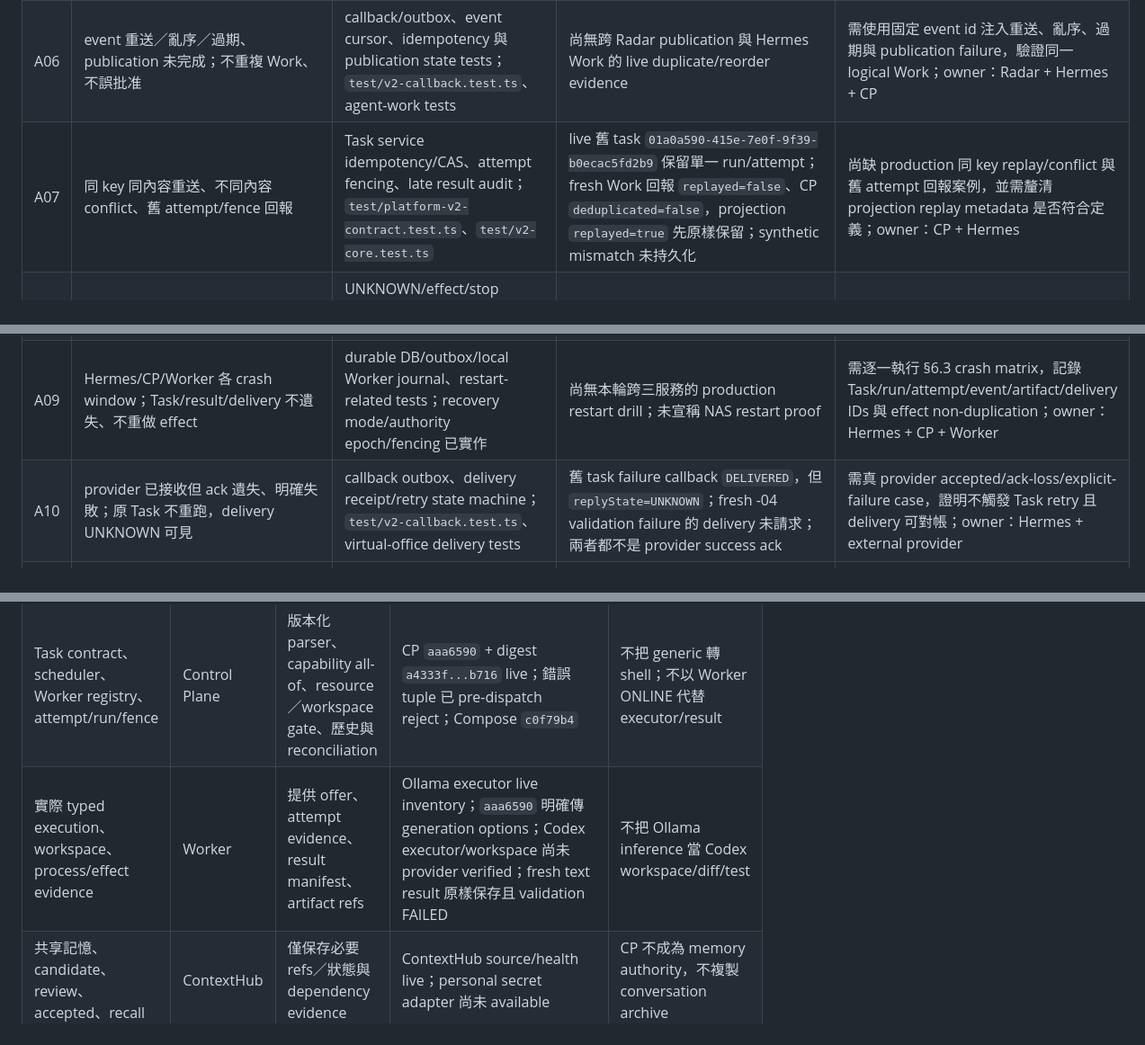
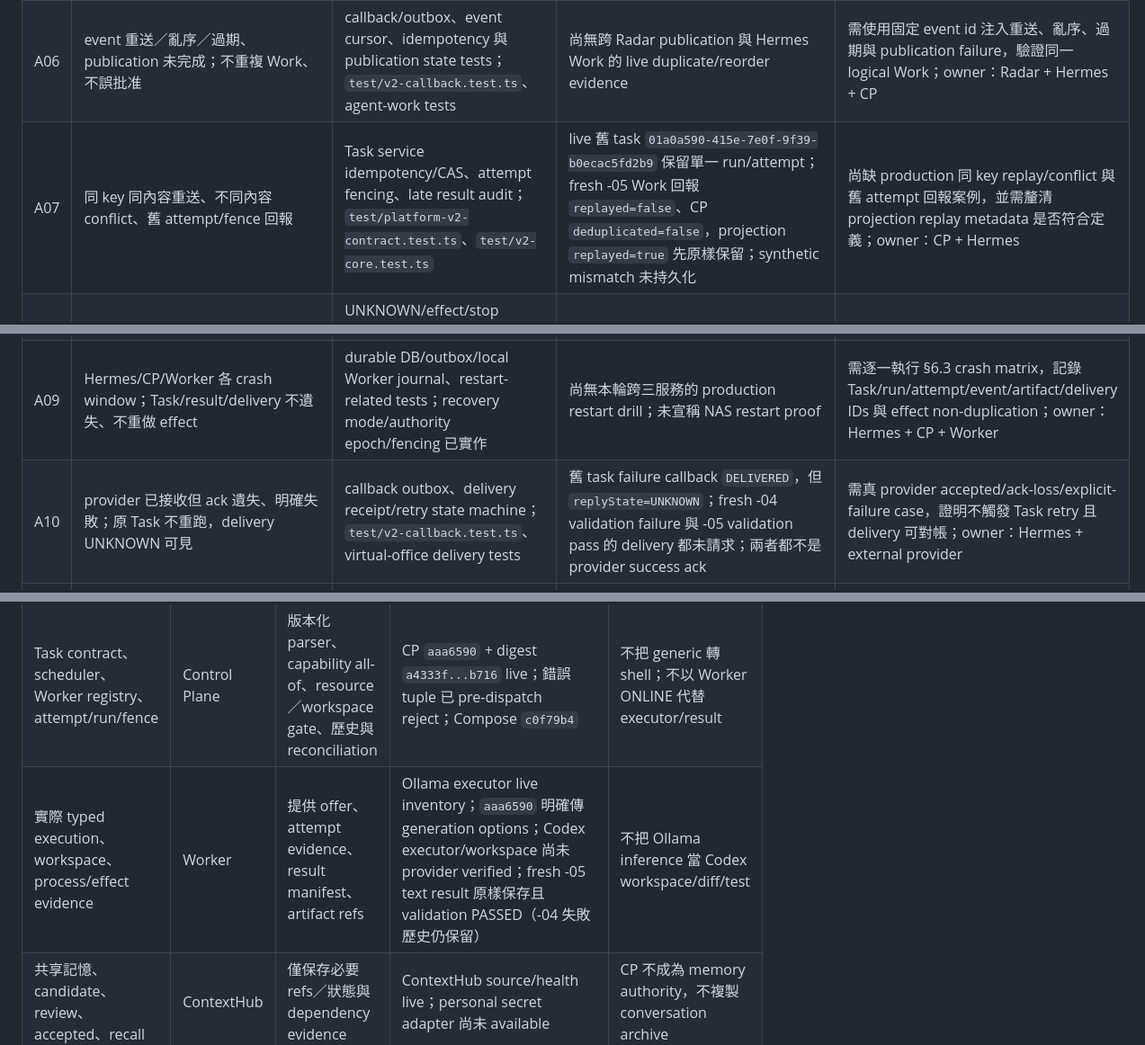
Before and after one commit to cuweiwei/PersonalAiControlPlane, a Markdown page: docs/platform-v2-acceptance-matrix.md, 3 parts joined by grey strips. Shown at 90% size. Rendered like a GitHub page.

```diff
--- a/docs/platform-v2-acceptance-matrix.md
+++ b/docs/platform-v2-acceptance-matrix.md
@@ -36,10 +37,10 @@
 | A04 | accepted/ACL/revision 過濾；candidate/expired/revoked/conflict 排除；新對話 recall | Agent Work/approval/goal tests、CAS/idempotency services；CP capability/worker grant filters | 未完成 Hermes 新對話 recall 的 provider evidence；ContextHub secret adapter 尚未可用 | 需 Hub owner acceptance、source/version recall、ACL/revision 負向 live case；owner：ContextHub + Hermes |
 | A05 | insight version 去重、candidate→review→accepted、未來對話引用 | Radar source/insight/publication domain 與 Hub candidate/review model 已有本機實作／測試 | Radar candidate 未升版 production；Hub 人工採納與新對話引用尚未取得 | 需 owner 在 Hub 採納一筆 Radar candidate，驗證 revision/hash 與後續 Hermes recall；owner：Radar + ContextHub + Hermes |
 | A06 | event 重送／亂序／過期、publication 未完成；不重複 Work、不誤批准 | callback/outbox、event cursor、idempotency 與 publication state tests；`test/v2-callback.test.ts`、agent-work tests | 尚無跨 Radar publication 與 Hermes Work 的 live duplicate/reorder evidence | 需使用固定 event id 注入重送、亂序、過期與 publication failure，驗證同一 logical Work；owner：Radar + Hermes + CP |
-| A07 | 同 key 同內容重送、不同內容 conflict、舊 attempt/fence 回報 | Task service idempotency/CAS、attempt fencing、late result audit；`test/platform-v2-contract.test.ts`、`test/v2-core.test.ts` | live 舊 task `01a0a590-415e-7e0f-9f39-b0ecac5fd2b9` 保留單一 run/attempt；fresh Work 回報 `replayed=false`、CP `deduplicated=false`，projection `replayed=true` 先原樣保留；synthetic mismatch 未持久化 | 尚缺 production 同 key replay/conflict 與舊 attempt 回報案例，並需釐清 projection replay metadata 是否符合定義；owner：CP + Hermes |
+| A07 | 同 key 同內容重送、不同內容 conflict、舊 attempt/fence 回報 | Task service idempotency/CAS、attempt fencing、late result audit；`test/platform-v2-contract.test.ts`、`test/v2-core.test.ts` | live 舊 task `01a0a590-415e-7e0f-9f39-b0ecac5fd2b9` 保留單一 run/attempt；fresh -05 Work 回報 `replayed=false`、CP `deduplicated=false`，projection `replayed=true` 先原樣保留；synthetic mismatch 未持久化 | 尚缺 production 同 key replay/conflict 與舊 attempt 回報案例，並需釐清 projection replay metadata 是否符合定義；owner：CP + Hermes |
 | A08 | 失聯、timeout、cancel ack 無 children evidence；UNKNOWN 仍占用，對帳後才重派 | UNKNOWN/effect/stop receipt、workspace lock release tests；`test/platform-v2-contract.test.ts`、`test/v2-core.test.ts`、`test/v2-worker.test.ts` | live acceptance counters `unknownExecutions=0`、`unknownAttempts=0`、`unknownSlots=0`；這不是 crash proof | 需真 Worker process crash、cancel 無 children evidence、保留 UNKNOWN、完成 stop/reconciliation 後才 release；owner：Worker + CP |
 | A09 | Hermes/CP/Worker 各 crash window；Task/result/delivery 不遺失、不重做 effect | durable DB/outbox/local Worker journal、restart-related tests；recovery mode/authority epoch/fencing 已實作 | 尚無本輪跨三服務的 production restart drill；未宣稱 NAS restart proof | 需逐一執行 §6.3 crash matrix，記錄 Task/run/attempt/event/artifact/delivery IDs 與 effect non-duplication；owner：Hermes + CP + Worker |
-| A10 | provider 已接收但 ack 遺失、明確失敗；原 Task 不重跑，delivery UNKNOWN 可見 | callback outbox、delivery receipt/retry state machine；`test/v2-callback.test.ts`、virtual-office delivery tests | 舊 task failure callback `DELIVERED`，但 `replyState=UNKNOWN`；fresh -04 validation failure 的 delivery 未請求；兩者都不是 provider success ack | 需真 provider accepted/ack-loss/explicit-failure case，證明不觸發 Task retry 且 delivery 可對帳；owner：Hermes + external provider |
+| A10 | provider 已接收但 ack 遺失、明確失敗；原 Task 不重跑，delivery UNKNOWN 可見 | callback outbox、delivery receipt/retry state machine；`test/v2-callback.test.ts`、virtual-office delivery tests | 舊 task failure callback `DELIVERED`，但 `replyState=UNKNOWN`；fresh -04 validation failure 與 -05 validation pass 的 delivery 都未請求；兩者都不是 provider success ack | 需真 provider accepted/ack-loss/explicit-failure case，證明不觸發 Task retry 且 delivery 可對帳；owner：Hermes + external provider |
 | A11 | 假能力、過期驗證、撤銷 credential、缺 workspace 不派工 | capability grant/evidence TTL/revocation/workspace filters；`test/v2-core.test.ts`、`test/office-scene.test.ts`、worker tests | live snapshot 將 GoosePC unverified、tw-timhong unavailable runtimes、absent oMLX models 分開呈現；Codex workspace 缺失未被假裝可用 | 需實體 Worker capability revoke/expiry/credential rotation 與 Codex workspace negative case；owner：CP + Worker |
 | A12 | approval 內容／目標變更、錯 reply、重播、越權；有效批准沿用 | Hermes brain v2、approval/CAS、agent-work tests；CP 不保存 memory authority | 尚無 live Telegram approval/reply receipt；ContextHub provider secret 仍未配置 | 需 owner-approved Telegram approval replay/changed-target/invalid-reply cases；owner：Hermes + ContextHub |
 | A13 | artifact missing/hash mismatch/expired、假 progress；真檔可下載，異常阻止成功交付 | ArtifactStorage digest/upload/download、result manifest、progress sequence tests；`test/v2-http.test.ts`、`test/v2-worker.test.ts`、release/result tests | live 舊 failure 無 artifact，Portal 只顯示失敗；尚無真 Codex artifact | 需真 Codex diff/test artifact、hash mismatch/expiry/false progress injection 與 download verification；owner：Worker + CP + Hermes |
@@ -53,7 +54,7 @@
 | --- | --- | --- | --- | --- |
 | 對話分類、策略決策、Goal、Plan、Skill、Routine、背景續接 | Hermes | 提供 typed Task、狀態／結果／delivery 查詢與 bounded receipts | Hermes v2 MCP tools/source 已存在；provider turn/原生 scheduler restart 尚未完成驗收 | CP 不替 Hermes 產生策略、Plan 或下一步決策 |
 | Task contract、scheduler、Worker registry、attempt/run/fence | Control Plane | 版本化 parser、capability all-of、resource／workspace gate、歷史與 reconciliation | CP `aaa6590` + digest `a4333f...b716` live；錯誤 tuple 已 pre-dispatch reject；Compose `c0f79b4` | 不把 generic 轉 shell；不以 Worker ONLINE 代替 executor/result |
-| 實際 typed execution、workspace、process/effect evidence | Worker | 提供 offer、attempt evidence、result manifest、artifact refs | Ollama executor live inventory；`aaa6590` 明確傳 generation options；Codex executor/workspace 尚未 provider verified；fresh text result 原樣保存且 validation FAILED | 不把 Ollama inference 當 Codex workspace/diff/test |
+| 實際 typed execution、workspace、process/effect evidence | Worker | 提供 offer、attempt evidence、result manifest、artifact refs | Ollama executor live inventory；`aaa6590` 明確傳 generation options；Codex executor/workspace 尚未 provider verified；fresh -05 text result 原樣保存且 validation PASSED（-04 失敗歷史仍保留） | 不把 Ollama inference 當 Codex workspace/diff/test |
 | 共享記憶、candidate、review、accepted、recall | ContextHub | 僅保存必要 refs／狀態與 dependency evidence | ContextHub source/health live；personal secret adapter 尚未 available | CP 不成為 memory authority，不複製 conversation archive |
 | 資訊來源、insight version、publication ledger | Information Radar | 顯示 dependency／publication 狀態與來源 evidence | 舊 production 版本 healthy；candidate rollout 的 gateway health gate 未通過 | CP 不代替 Radar 採集、判斷 insight 或發布 |
 | 外部通知／Telegram／provider delivery | Hermes／各 provider | 保存 delivery state、receipt、UNKNOWN 與 retry boundary | failure callback delivery 有 live evidence；成功 provider ack 未驗證 | SENT/DELIVERED 不等於已閱讀或使用者已接受 |
```
Also changed, not shown: other parts of docs/platform-v2-acceptance-matrix.md (+4 -3 lines).
